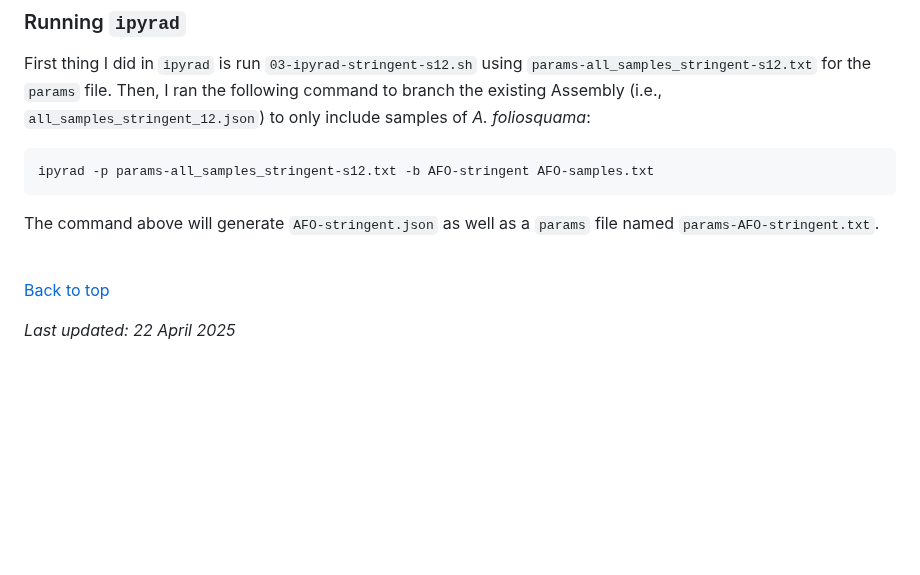
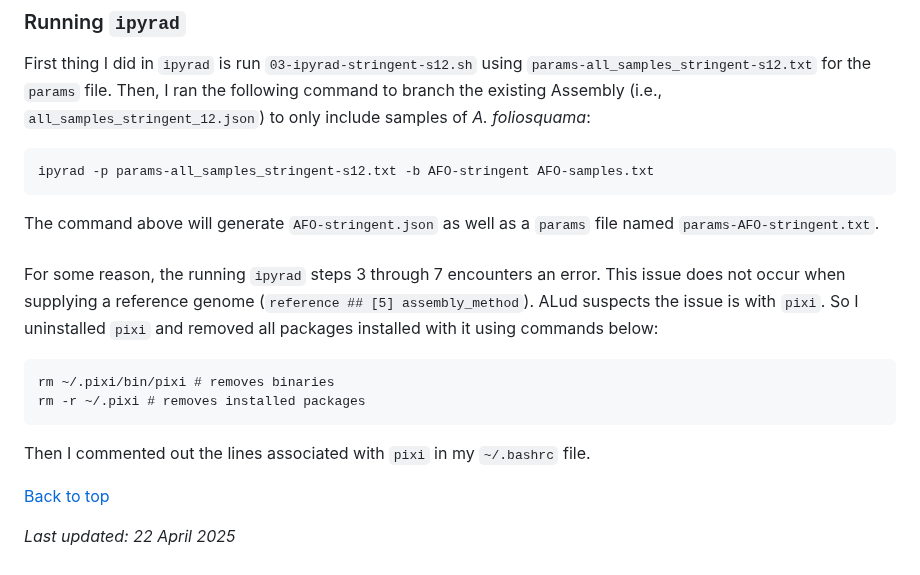
Before and after one commit to grcvhon/atm-analysis, a Markdown page: genomics/README.md, the part around one of its changes. Rendered like a GitHub page; blank space fills up the shorter version.

Commit message:
update running ipyrad

````diff
--- a/genomics/README.md
+++ b/genomics/README.md
@@ -298,5 +298,12 @@ First thing I did in `ipyrad` is run `03-ipyrad-stringent-s12.sh` using `params-
 ```
 ipyrad -p params-all_samples_stringent-s12.txt -b AFO-stringent AFO-samples.txt
 ```
-The command above will generate `AFO-stringent.json` as well as a `params` file named `params-AFO-stringent.txt`.
+The command above will generate `AFO-stringent.json` as well as a `params` file named `params-AFO-stringent.txt`.<br>
+<br>
+For some reason, the running `ipyrad` steps 3 through 7 encounters an error. This issue does not occur when supplying a reference genome (`reference ## [5] assembly_method`). ALud suspects the issue is with `pixi`. So I uninstalled `pixi` and removed all packages installed with it using commands below:
+```
+rm ~/.pixi/bin/pixi # removes binaries
+rm -r ~/.pixi # removes installed packages
+```
+Then I commented out the lines associated with `pixi` in my `~/.bashrc` file.<br>
 
````
Also changed, not shown: other parts of genomics/README.md (+0 -1 lines).
